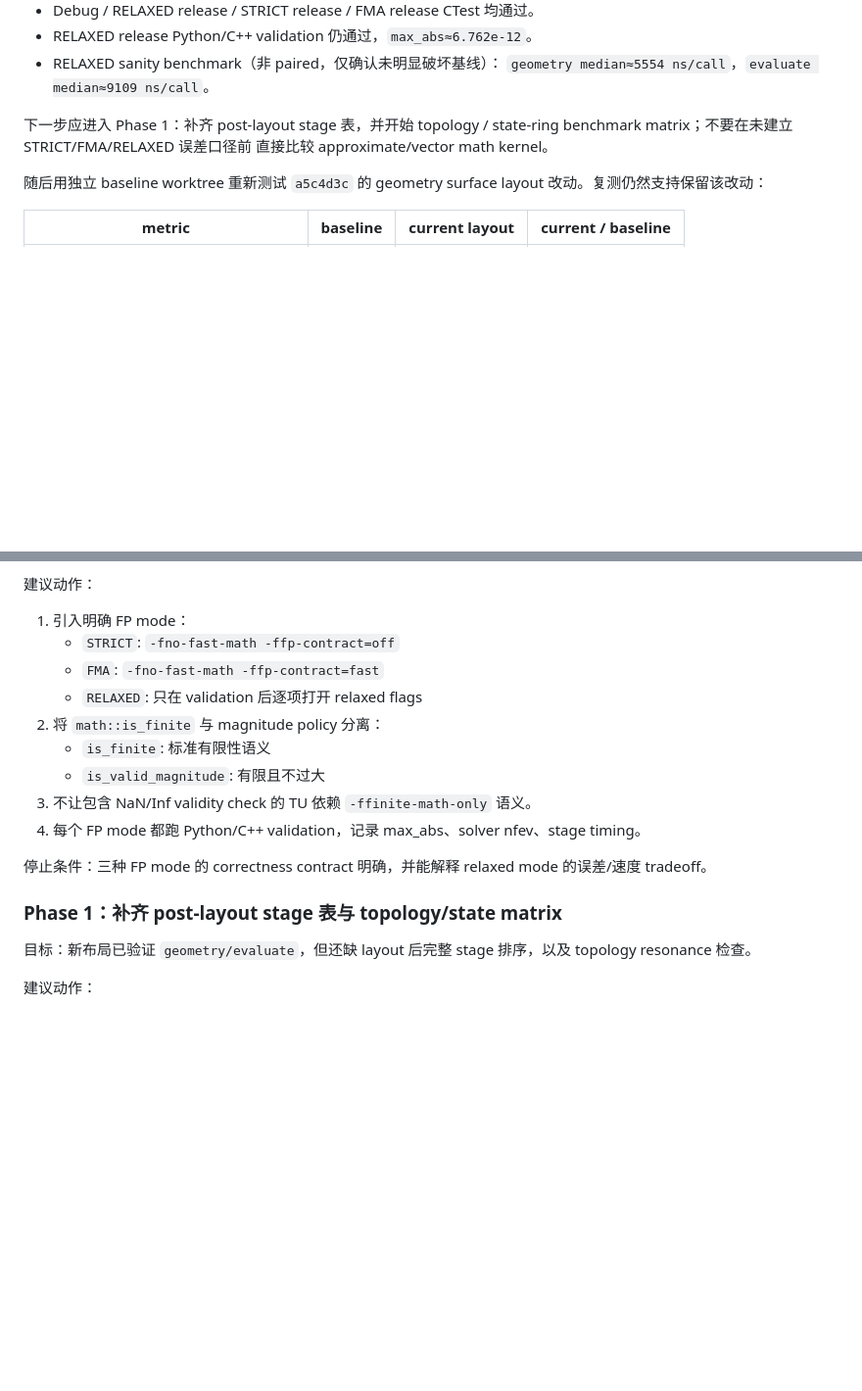
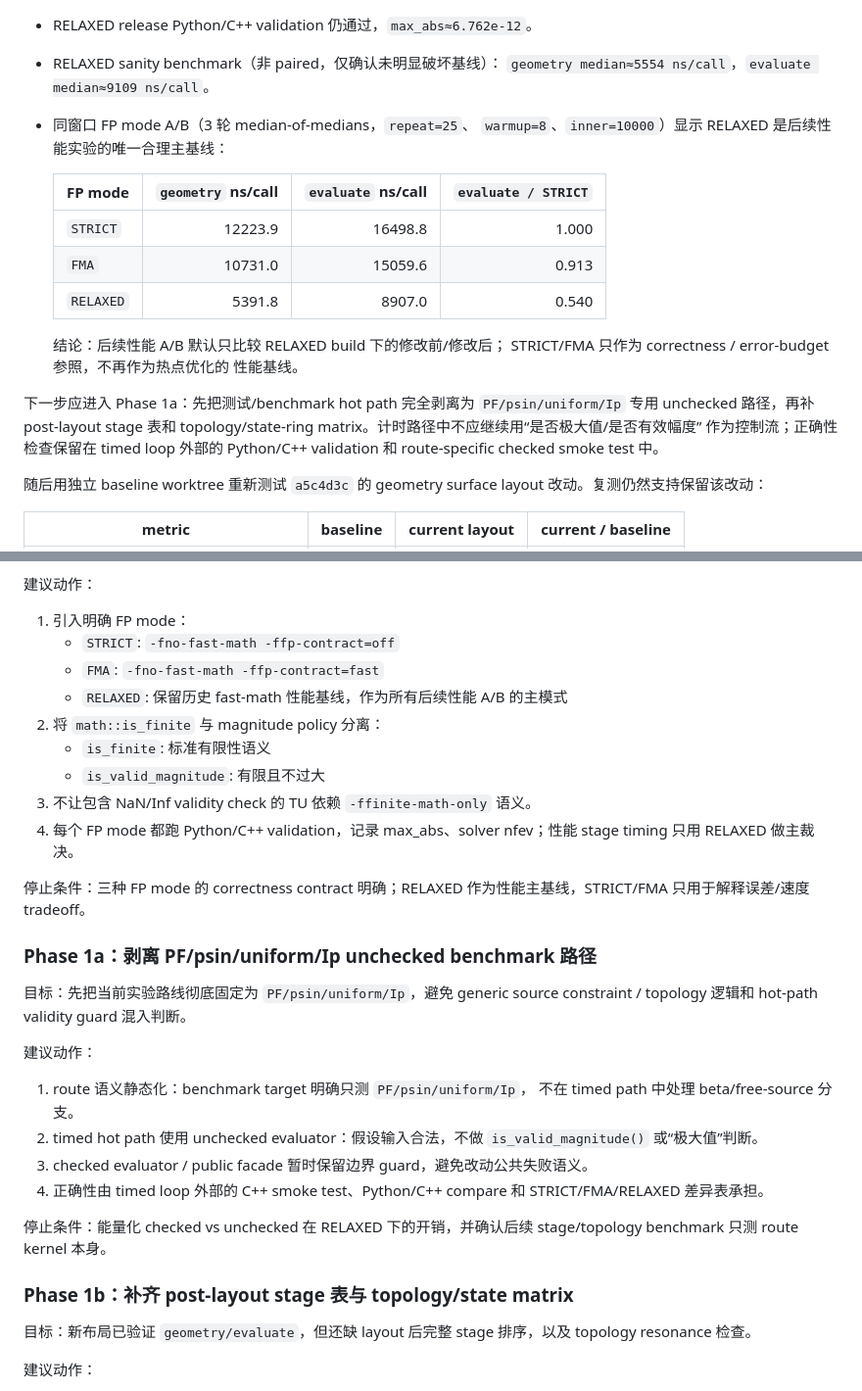
Before and after one commit to zhangtakeda/veqpy, a Markdown page: Notes.md, 2 parts joined by grey strips. Shown at 98% size. GitHub-like rendering; blank space fills up the shorter version.

Commit message:
Make RELAXED the VEQlib performance baseline
The FP-mode A/B shows fast-math dominates current hot-path timing, so future optimization experiments should compare candidate and baseline inside RELAXED builds while STRICT/FMA remain correctness references.

Constraint: Keep checked public facades documented until a route-specific unchecked benchmark path is implemented and validated.

Rejected: Using STRICT or FMA wall-clock timings as hotspot baselines | they mostly measure FP-mode policy rather than candidate kernel changes.

Confidence: high

Scope-risk: narrow

Directive: Split PF/psin/uniform/Ip into an unchecked timed route before topology and vector-sincos experiments.

Tested: git diff --check; same-window FP-mode benchmark with taskset -c 2, repeat=25, warmup=8, inner=10000 reported RELAXED evaluate ratio 0.540 vs STRICT.

Not-tested: No code rebuild needed for documentation-only plan update.

```diff
--- a/Notes.md
+++ b/Notes.md
@@ -42,10 +42,24 @@ contract，再继续 vector sincos / approximate math / residual fusion。当前
 - RELAXED release Python/C++ validation 仍通过，`max_abs≈6.762e-12`。
 - RELAXED sanity benchmark（非 paired，仅确认未明显破坏基线）：
   `geometry median≈5554 ns/call`，`evaluate median≈9109 ns/call`。
+- 同窗口 FP mode A/B（3 轮 median-of-medians，`repeat=25`、
+  `warmup=8`、`inner=10000`）显示 RELAXED 是后续性能实验的唯一合理主基线：
 
-下一步应进入 Phase 1：补齐 post-layout stage 表，并开始 topology /
-state-ring benchmark matrix；不要在未建立 STRICT/FMA/RELAXED 误差口径前
-直接比较 approximate/vector math kernel。
+  | FP mode | `geometry` ns/call | `evaluate` ns/call | `evaluate / STRICT` |
+  | --- | ---: | ---: | ---: |
+  | `STRICT` | 12223.9 | 16498.8 | 1.000 |
+  | `FMA` | 10731.0 | 15059.6 | 0.913 |
+  | `RELAXED` | 5391.8 | 8907.0 | 0.540 |
+
+  结论：后续性能 A/B 默认只比较 RELAXED build 下的修改前/修改后；
+  STRICT/FMA 只作为 correctness / error-budget 参照，不再作为热点优化的
+  性能基线。
+
+下一步应进入 Phase 1a：先把测试/benchmark hot path 完全剥离为
+`PF/psin/uniform/Ip` 专用 unchecked 路径，再补 post-layout stage 表和
+topology/state-ring matrix。计时路径中不应继续用“是否极大值/是否有效幅度”
+作为控制流；正确性检查保留在 timed loop 外部的 Python/C++ validation 和
+route-specific checked smoke test 中。
 
 随后用独立 baseline worktree 重新测试 `a5c4d3c` 的 geometry surface layout 改动。复测仍然支持保留该改动：
 
@@ -313,16 +327,36 @@ veqlib/experiments/tooling/
 1. 引入明确 FP mode：
    - `STRICT`: `-fno-fast-math -ffp-contract=off`
    - `FMA`: `-fno-fast-math -ffp-contract=fast`
-   - `RELAXED`: 只在 validation 后逐项打开 relaxed flags
+   - `RELAXED`: 保留历史 fast-math 性能基线，作为所有后续性能 A/B 的主模式
 2. 将 `math::is_finite` 与 magnitude policy 分离：
    - `is_finite`: 标准有限性语义
    - `is_valid_magnitude`: 有限且不过大
 3. 不让包含 NaN/Inf validity check 的 TU 依赖 `-ffinite-math-only` 语义。
-4. 每个 FP mode 都跑 Python/C++ validation，记录 max_abs、solver nfev、stage timing。
+4. 每个 FP mode 都跑 Python/C++ validation，记录 max_abs、solver nfev；性能 stage timing
+   只用 RELAXED 做主裁决。
 
-停止条件：三种 FP mode 的 correctness contract 明确，并能解释 relaxed mode 的误差/速度 tradeoff。
+停止条件：三种 FP mode 的 correctness contract 明确；RELAXED 作为性能主基线，STRICT/FMA
+只用于解释误差/速度 tradeoff。
 
-### Phase 1：补齐 post-layout stage 表与 topology/state matrix
+### Phase 1a：剥离 PF/psin/uniform/Ip unchecked benchmark 路径
+
+目标：先把当前实验路线彻底固定为 `PF/psin/uniform/Ip`，避免 generic source
+constraint / topology 逻辑和 hot-path validity guard 混入判断。
+
+建议动作：
+
+1. route 语义静态化：benchmark target 明确只测 `PF/psin/uniform/Ip`，
+   不在 timed path 中处理 beta/free-source 分支。
+2. timed hot path 使用 unchecked evaluator：假设输入合法，不做
+   `is_valid_magnitude()` 或“极大值”判断。
+3. checked evaluator / public facade 暂时保留边界 guard，避免改动公共失败语义。
+4. 正确性由 timed loop 外部的 C++ smoke test、Python/C++ compare 和
+   STRICT/FMA/RELAXED 差异表承担。
+
+停止条件：能量化 checked vs unchecked 在 RELAXED 下的开销，并确认后续
+stage/topology benchmark 只测 route kernel 本身。
+
+### Phase 1b：补齐 post-layout stage 表与 topology/state matrix
 
 目标：新布局已验证 `geometry/evaluate`，但还缺 layout 后完整 stage 排序，以及 topology resonance 检查。
 
```
Also changed, not shown: veqlib/experiments/summary.md (+26 -3 lines).
